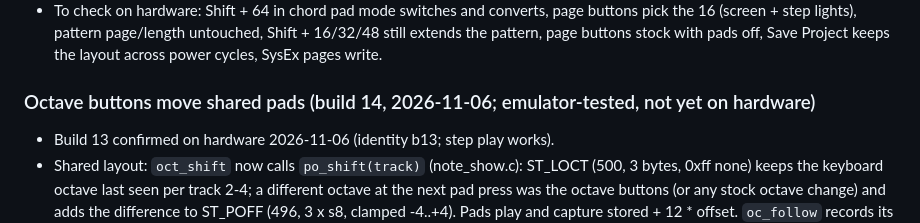
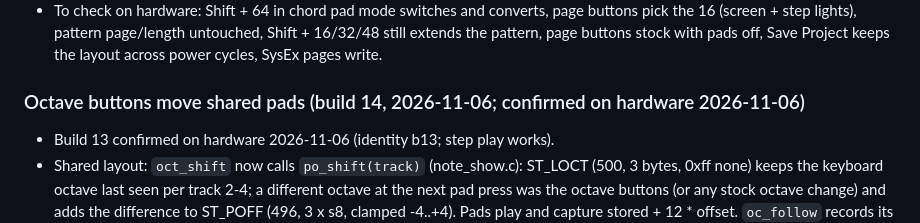
Before and after one commit to canadianblaken/keystep-con, a Markdown page: findings.md, the part around the change. GitHub-like rendering.

```diff
--- a/findings.md
+++ b/findings.md
@@ -326,7 +326,7 @@ Control test: MIDI channels (globals) and recorded steps survive save + power cy
 - SysEx 0x7D indices 4-7 (0-based 3-6) = shared page 1-4, 48 bytes; they set byte 4 = 1. Indices 1-3 (80 bytes) set byte 4 = 0xff. `ksp_link.set_shared_pads` writes all four pages; `ksp_setlist.py` writes a plan's `shared` list instead of per-track pads.
 - To check on hardware: Shift + 64 in chord pad mode switches and converts, page buttons pick the 16 (screen + step lights), pattern page/length untouched, Shift + 16/32/48 still extends the pattern, page buttons stock with pads off, Save Project keeps the layout across power cycles, SysEx pages write.
 
-### Octave buttons move shared pads (build 14, 2026-11-06; emulator-tested, not yet on hardware)
+### Octave buttons move shared pads (build 14, 2026-11-06; confirmed on hardware 2026-11-06)
 - Build 13 confirmed on hardware 2026-11-06 (identity b13; step play works).
 - Shared layout: `oct_shift` now calls `po_shift(track)` (note_show.c): ST_LOCT (500, 3 bytes, 0xff none) keeps the keyboard octave last seen per track 2-4; a different octave at the next pad press was the octave buttons (or any stock octave change) and adds the difference to ST_POFF (496, 3 x s8, clamped -4..+4). Pads play and capture stored + 12 * offset. `oc_follow` records its own moves in ST_LOCT, so the follow never changes the offset. Both reset on project change (`chords_load`) and power-up. No octave button hook needed. PAD_MAGIC "ZDCS" (v14).
 - To check on hardware: octave up then a pad plays an octave higher and the keyboard stays; the follow moving down does not undo it; octave down returns to the stored notes; step play shifts the same way; project change resets.
```
Also changed, not shown: README.md (+5 -1 lines).
